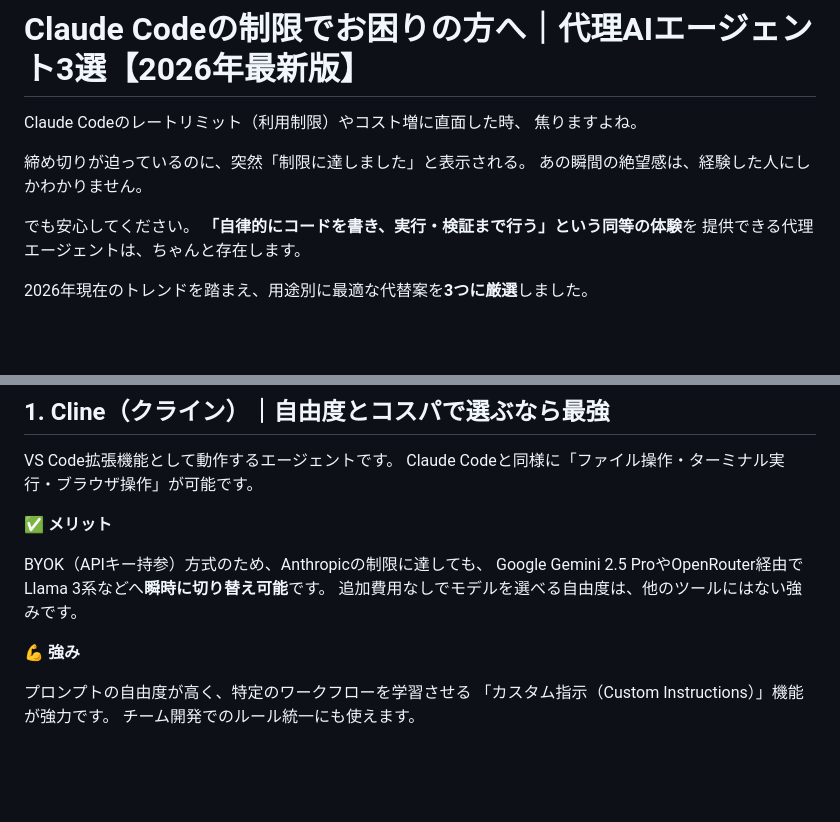
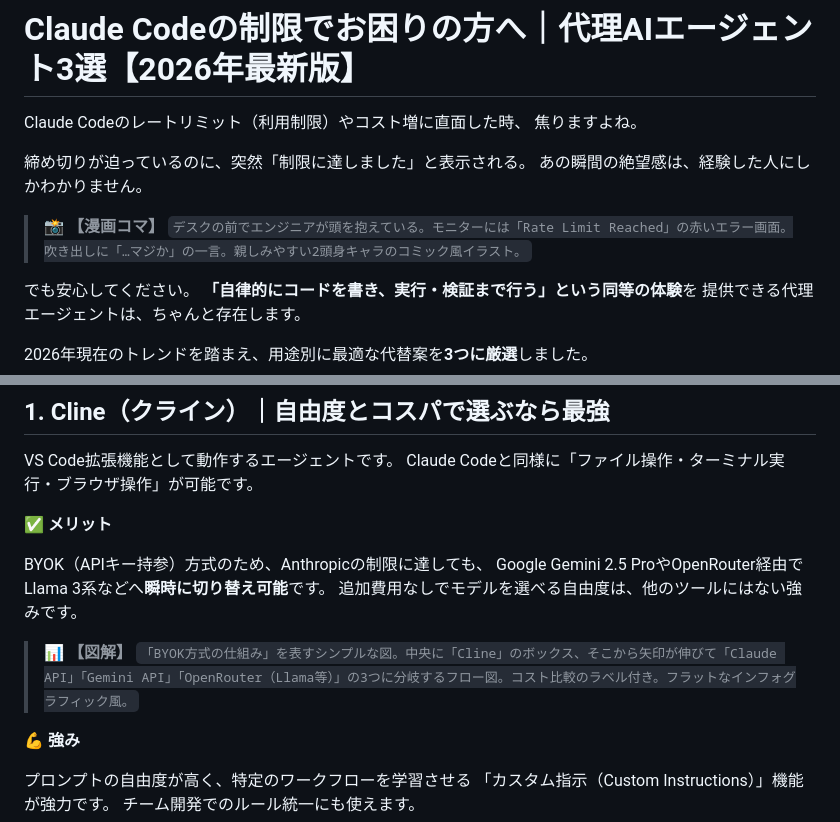
Before and after one commit to omiyasan777777-bit/AUTO-content-system, a Markdown page: output2/05_sales_letter.md, 2 parts joined by grey strips. Rendered like a GitHub page; blank space fills up the shorter version.

```diff
--- a/output2/05_sales_letter.md
+++ b/output2/05_sales_letter.md
@@ -5,6 +5,9 @@ Claude Codeのレートリミット（利用制限）やコスト増に直面し
 
 締め切りが迫っているのに、突然「制限に達しました」と表示される。
 あの瞬間の絶望感は、経験した人にしかわかりません。
+
+> 📸 **【漫画コマ】**
+> `デスクの前でエンジニアが頭を抱えている。モニターには「Rate Limit Reached」の赤いエラー画面。吹き出しに「…マジか」の一言。親しみやすい2頭身キャラのコミック風イラスト。`
 
 でも安心してください。
 **「自律的にコードを書き、実行・検証まで行う」という同等の体験**を
@@ -24,6 +27,9 @@ Claude Codeと同様に「ファイル操作・ターミナル実行・ブラウ
 BYOK（APIキー持参）方式のため、Anthropicの制限に達しても、
 Google Gemini 2.5 ProやOpenRouter経由でLlama 3系などへ**瞬時に切り替え可能**です。
 追加費用なしでモデルを選べる自由度は、他のツールにはない強みです。
+
+> 📊 **【図解】**
+> `「BYOK方式の仕組み」を表すシンプルな図。中央に「Cline」のボックス、そこから矢印が伸びて「Claude API」「Gemini API」「OpenRouter（Llama等）」の3つに分岐するフロー図。コスト比較のラベル付き。フラットなインフォグラフィック風。`
 
 **💪 強み**
 
```
Also changed, not shown: output2/04_paid_content.md (+6 -0 lines).
